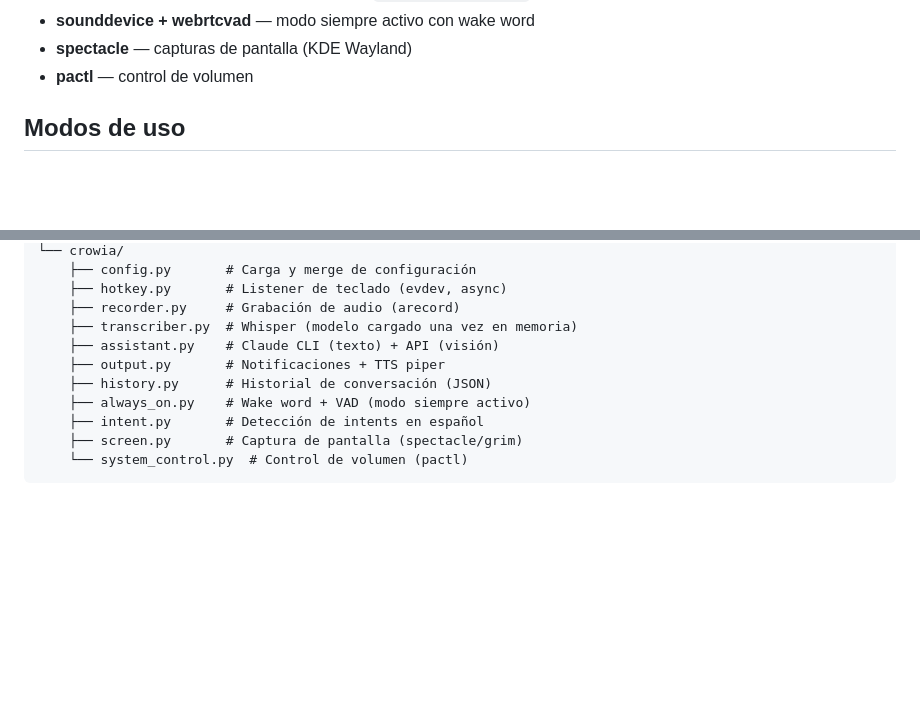
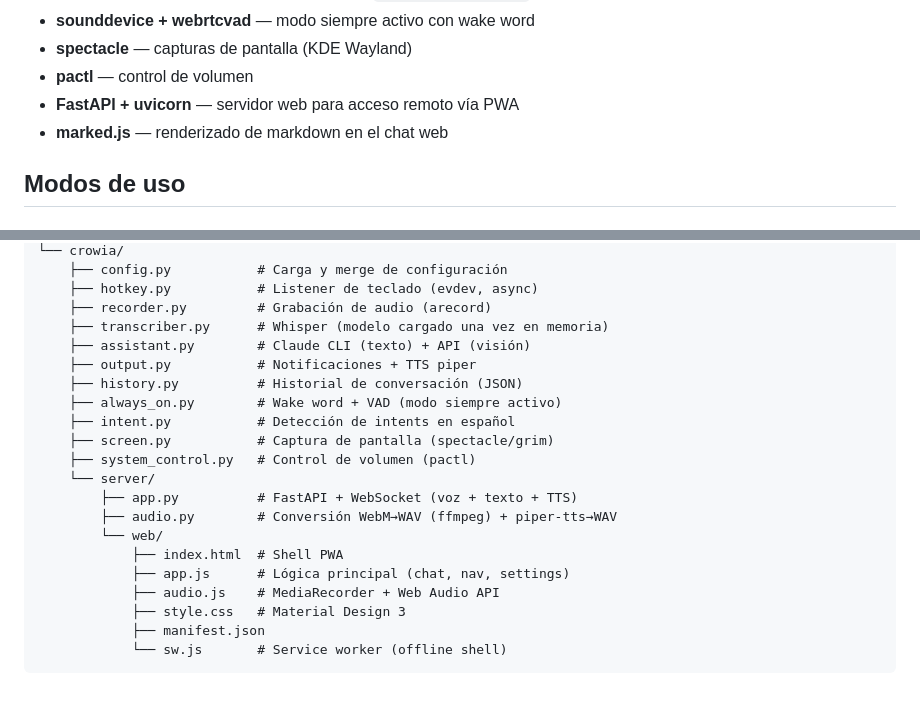
Before and after one commit to vanjexdev/crowia, a Markdown page: README.md, 2 parts joined by grey strips. Rendered like a GitHub page; blank space fills up the shorter version.

````diff
--- a/README.md
+++ b/README.md
@@ -17,6 +17,8 @@ Asistente de voz para Linux (KDE Plasma / Wayland) que escucha comandos, los tra
 - **sounddevice + webrtcvad** — modo siempre activo con wake word
 - **spectacle** — capturas de pantalla (KDE Wayland)
 - **pactl** — control de volumen
+- **FastAPI + uvicorn** — servidor web para acceso remoto vía PWA
+- **marked.js** — renderizado de markdown en el chat web
 
 ## Modos de uso
 
@@ -354,13 +415,23 @@ crowia/
 └── crowia/
-    ├── config.py       # Carga y merge de configuración
-    ├── hotkey.py       # Listener de teclado (evdev, async)
-    ├── recorder.py     # Grabación de audio (arecord)
-    ├── transcriber.py  # Whisper (modelo cargado una vez en memoria)
-    ├── assistant.py    # Claude CLI (texto) + API (visión)
-    ├── output.py       # Notificaciones + TTS piper
-    ├── history.py      # Historial de conversación (JSON)
-    ├── always_on.py    # Wake word + VAD (modo siempre activo)
-    ├── intent.py       # Detección de intents en español
-    ├── screen.py       # Captura de pantalla (spectacle/grim)
-    └── system_control.py  # Control de volumen (pactl)
+    ├── config.py           # Carga y merge de configuración
+    ├── hotkey.py           # Listener de teclado (evdev, async)
+    ├── recorder.py         # Grabación de audio (arecord)
+    ├── transcriber.py      # Whisper (modelo cargado una vez en memoria)
+    ├── assistant.py        # Claude CLI (texto) + API (visión)
+    ├── output.py           # Notificaciones + TTS piper
+    ├── history.py          # Historial de conversación (JSON)
+    ├── always_on.py        # Wake word + VAD (modo siempre activo)
+    ├── intent.py           # Detección de intents en español
+    ├── screen.py           # Captura de pantalla (spectacle/grim)
+    ├── system_control.py   # Control de volumen (pactl)
+    └── server/
+        ├── app.py          # FastAPI + WebSocket (voz + texto + TTS)
+        ├── audio.py        # Conversión WebM→WAV (ffmpeg) + piper-tts→WAV
+        └── web/
+            ├── index.html  # Shell PWA
+            ├── app.js      # Lógica principal (chat, nav, settings)
+            ├── audio.js    # MediaRecorder + Web Audio API
+            ├── style.css   # Material Design 3
+            ├── manifest.json
+            └── sw.js       # Service worker (offline shell)
 ```
````
Also changed, not shown: other parts of README.md (+65 -6 lines).
